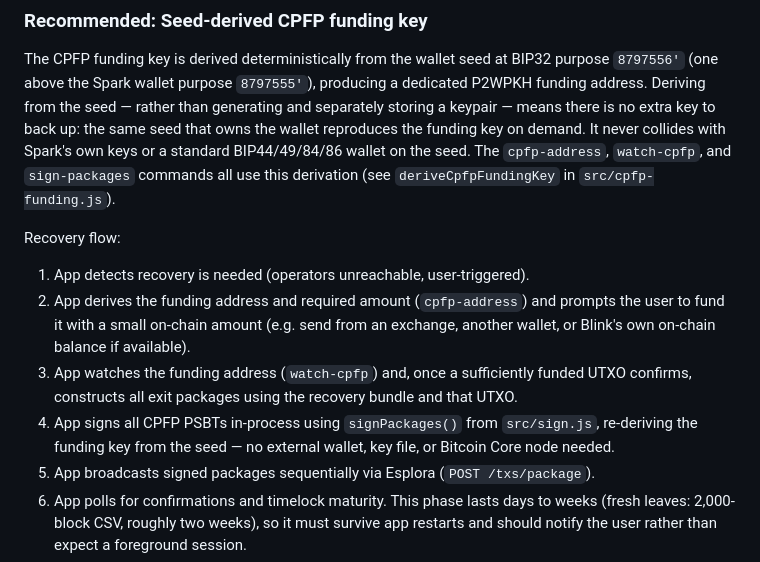
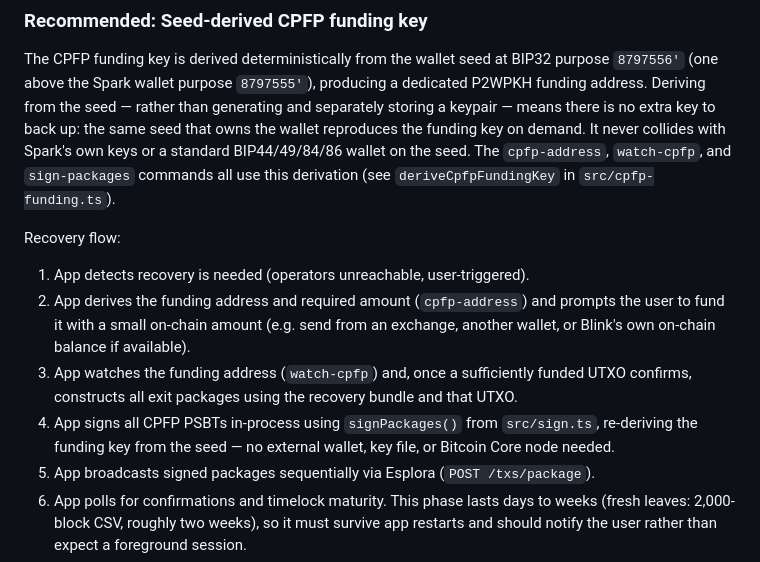
Before and after one commit to blinkbitcoin/spark-unilateral-exit, a Markdown page: docs/mobile-integration-plan.md, the part around the change. Rendered like a GitHub page.

```diff
--- a/docs/mobile-integration-plan.md
+++ b/docs/mobile-integration-plan.md
@@ -180,7 +180,7 @@ and separately storing a keypair — means there is no extra key to back up: the
 same seed that owns the wallet reproduces the funding key on demand. It never
 collides with Spark's own keys or a standard BIP44/49/84/86 wallet on the seed.
 The `cpfp-address`, `watch-cpfp`, and `sign-packages` commands all use this
-derivation (see `deriveCpfpFundingKey` in `src/cpfp-funding.js`).
+derivation (see `deriveCpfpFundingKey` in `src/cpfp-funding.ts`).
 
 Recovery flow:
 
@@ -192,7 +192,7 @@ Recovery flow:
    funded UTXO confirms, constructs all exit packages using the recovery bundle
    and that UTXO.
 4. App signs all CPFP PSBTs in-process using `signPackages()` from
-   `src/sign.js`, re-deriving the funding key from the seed — no external
+   `src/sign.ts`, re-deriving the funding key from the seed — no external
    wallet, key file, or Bitcoin Core node needed.
 5. App broadcasts signed packages sequentially via Esplora
    (`POST /txs/package`).
```
Also changed, not shown: docs/withdraw-guide.md (+2 -2 lines).
